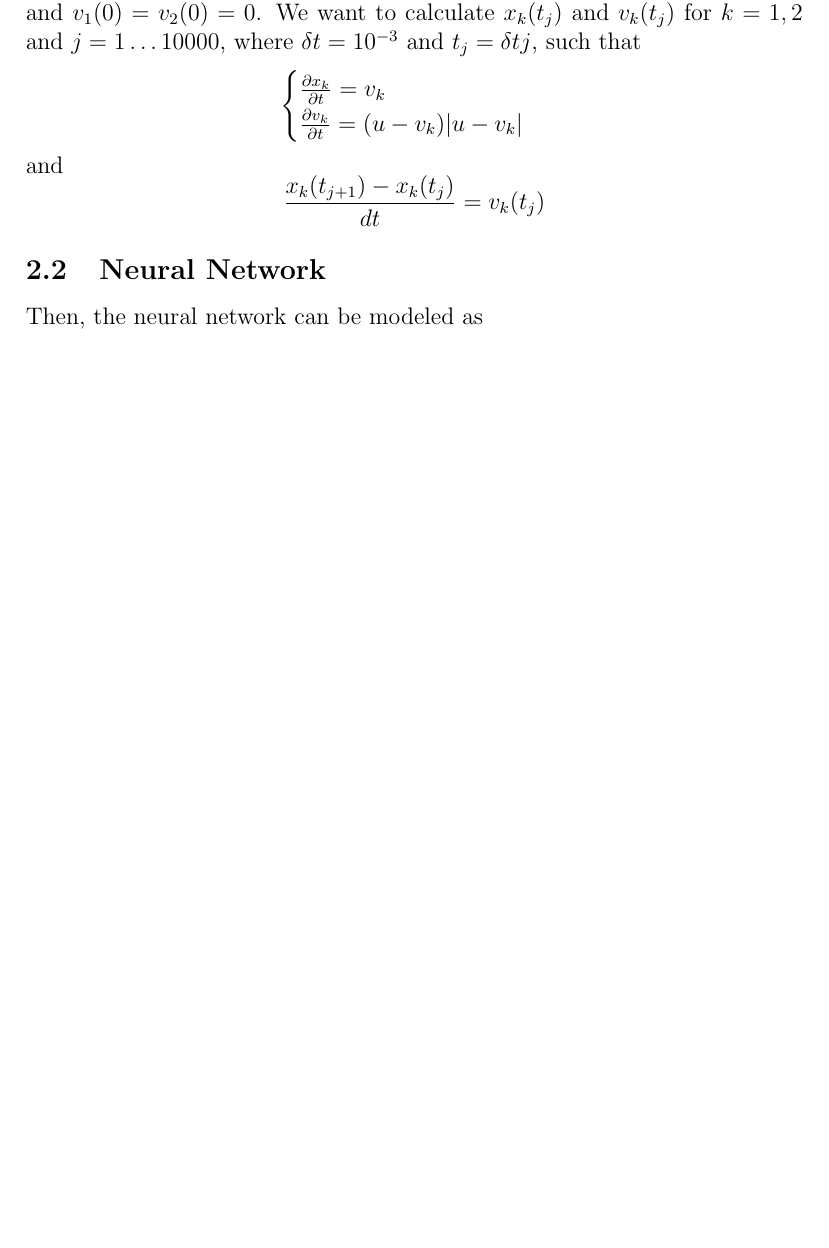
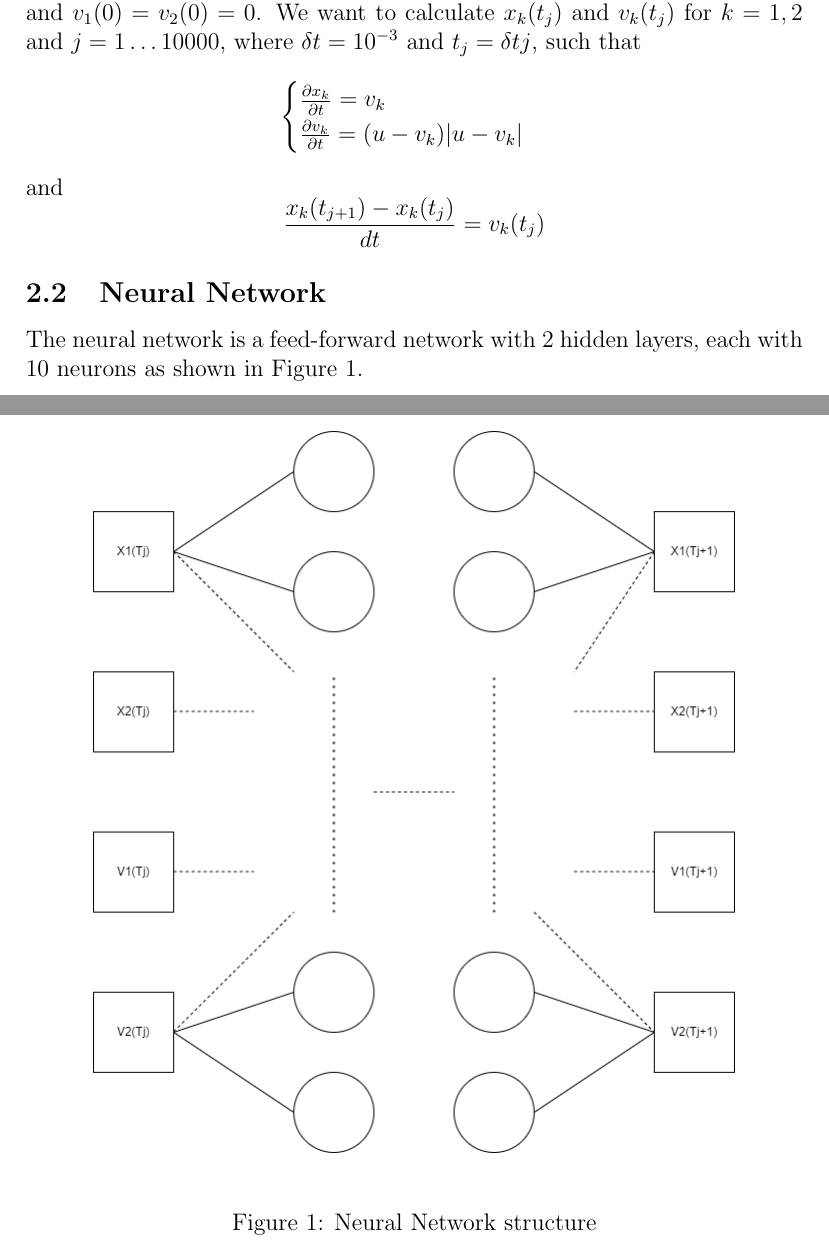
Before and after one commit to Kecheng-Zhang/Sea-ice-flow-simplified, a LaTeX paper (Report/report.tex): part of the page before the commit and two parts of pages 1 and 2 of 3 after it, the two joined at a grey line, cut so that both start at the same text, the shorter picture padded with empty space. Compiled offline with pdfLaTeX.

Commit message:
add imgs for report

```diff
--- a/Report/report.tex
+++ b/Report/report.tex
@@ -32,7 +32,13 @@ $$\begin{cases}
 and $$ \frac{x_k(t_{j+1}) - x_k(t_j)}{dt} = v_k(t_j)$$
 
 \subsection{Neural Network}
-Then, the neural network can be modeled as
+The neural network is a feed-forward network with 2 hidden layers, each with 10 neurons as shown in Figure 1.
+ \begin{figure}
+    \centering
+    \includegraphics[scale=0.5]{../NN_graph.png}
+    \caption[]{Neural Network structure}
+    \label{fig:neural_network}
+ \end{figure}
 
 \section{Discussion}
 
```
Also changed, not shown: NN_graph.png (added), Report/report.pdf, 4 other files.
